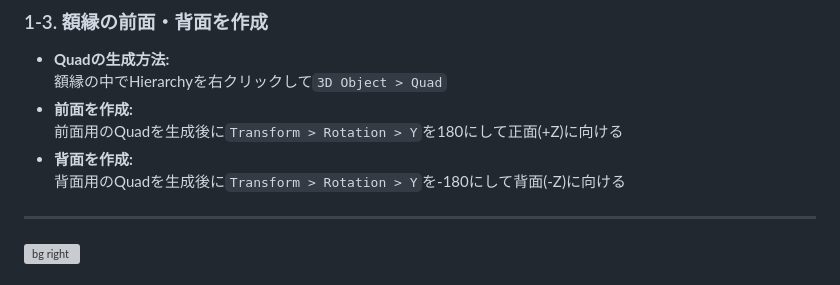
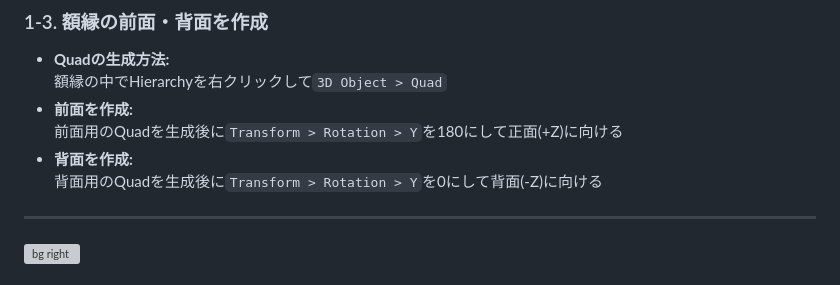
Before and after one commit to nekobox-dev/UniMagic-6_Slide, a Markdown page: slide.md, the part around the change. Rendered like a GitHub page; grey boxes are pictures that could not be loaded.

Commit message:
fix: correcting descriptions frame rotation

```diff
--- a/slide.md
+++ b/slide.md
@@ -347,7 +347,7 @@ Writer越しに見たときにRefの値が同じなら表示 (Equal)
 ### 1-3. 額縁の前面・背面を作成
 - **Quadの生成方法:** <br>額縁の中でHierarchyを右クリックして`3D Object > Quad`
 - **前面を作成:** <br>前面用のQuadを生成後に`Transform > Rotation > Y`を180にして正面(+Z)に向ける
-- **背面を作成:** <br>背面用のQuadを生成後に`Transform > Rotation > Y`を-180にして背面(-Z)に向ける
+- **背面を作成:** <br>背面用のQuadを生成後に`Transform > Rotation > Y`を0にして背面(-Z)に向ける
 
 ---
 
```
